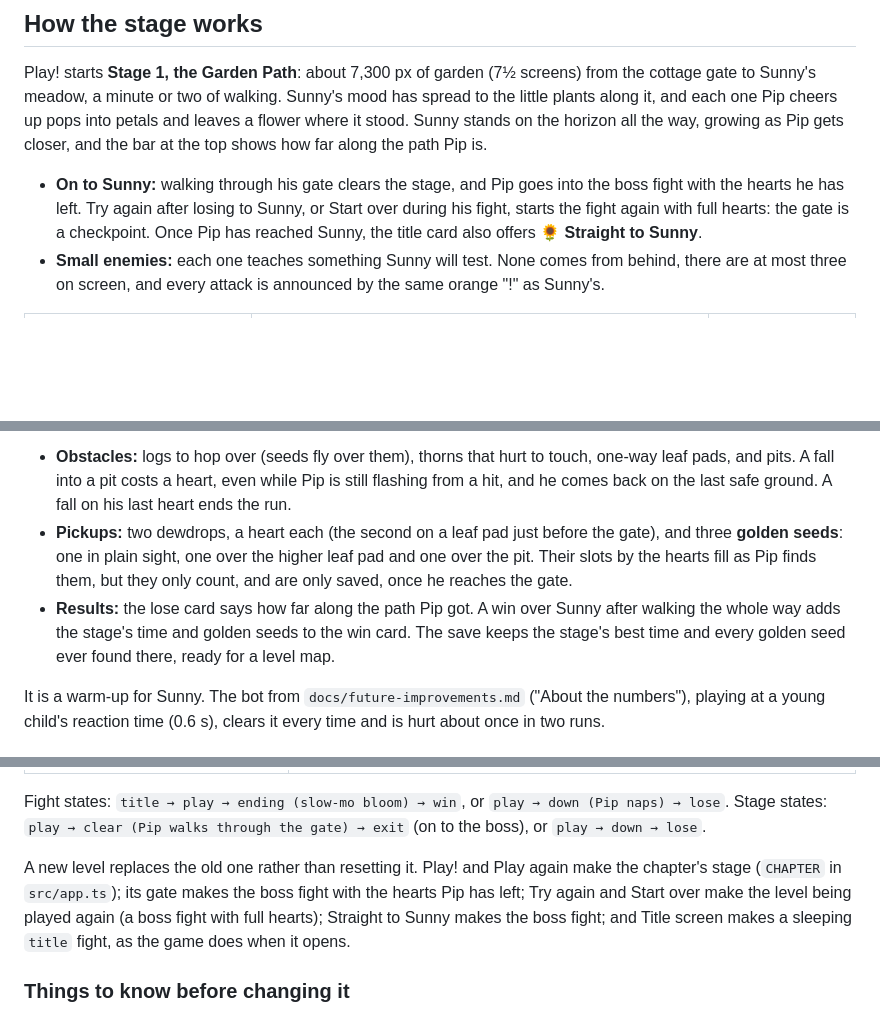
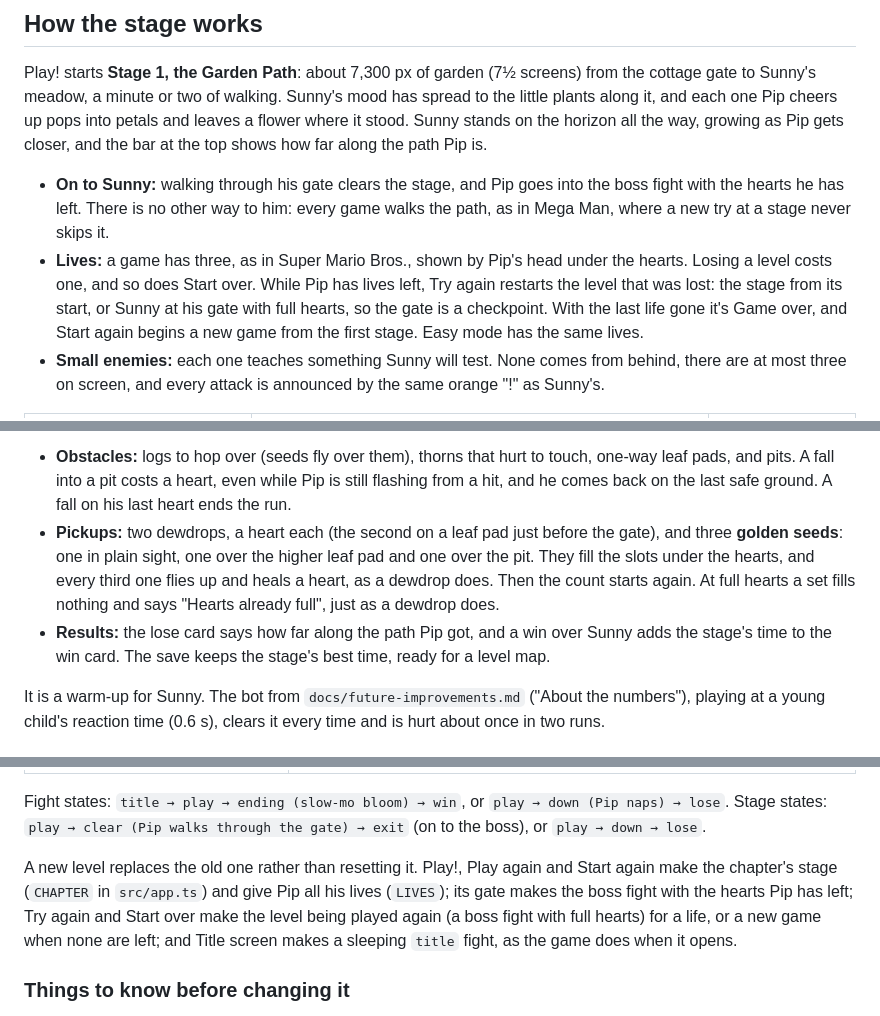
Before and after one commit to farulivan/sprout-and-grumpy-garden, a Markdown page: README.md, 3 parts joined by grey strips. GitHub-like rendering; blank space fills up the shorter version.

```diff
--- a/README.md
+++ b/README.md
@@ -154,9 +155,13 @@ one Pip cheers up pops into petals and leaves a flower where it stood. Sunny sta
 way, growing as Pip gets closer, and the bar at the top shows how far along the path Pip is.
 
 - **On to Sunny:** walking through his gate clears the stage, and Pip goes into the boss fight with the
-  hearts he has left. Try again after losing to Sunny, or Start over during his fight, starts the fight
-  again with full hearts: the gate is a checkpoint. Once Pip has reached Sunny, the title card also offers
-  **🌻 Straight to Sunny**.
+  hearts he has left. There is no other way to him: every game walks the path, as in Mega Man, where a new
+  try at a stage never skips it.
+- **Lives:** a game has three, as in Super Mario Bros., shown by Pip's head under the hearts. Losing a level
+  costs one, and so does Start over. While Pip has lives left, Try again restarts the level that was lost:
+  the stage from its start, or Sunny at his gate with full hearts, so the gate is a checkpoint. With the last
+  life gone it's Game over, and Start again begins a new game from the first stage. Easy mode has the same
+  lives.
 - **Small enemies:** each one teaches something Sunny will test. None comes from behind, there are at most
   three on screen, and every attack is announced by the same orange "!" as Sunny's.
 
@@ -171,11 +176,11 @@ way, growing as Pip gets closer, and the bar at the top shows how far along the
   pits. A fall into a pit costs a heart, even while Pip is still flashing from a hit, and he comes back on
   the last safe ground. A fall on his last heart ends the run.
 - **Pickups:** two dewdrops, a heart each (the second on a leaf pad just before the gate), and three
-  **golden seeds**: one in plain sight, one over the higher leaf pad and one over the pit. Their slots by the
-  hearts fill as Pip finds them, but they only count, and are only saved, once he reaches the gate.
-- **Results:** the lose card says how far along the path Pip got. A win over Sunny after walking the whole
-  way adds the stage's time and golden seeds to the win card. The save keeps the stage's best time and every
-  golden seed ever found there, ready for a level map.
+  **golden seeds**: one in plain sight, one over the higher leaf pad and one over the pit. They fill the
+  slots under the hearts, and every third one flies up and heals a heart, as a dewdrop does. Then the count
+  starts again. At full hearts a set fills nothing and says "Hearts already full", just as a dewdrop does.
+- **Results:** the lose card says how far along the path Pip got, and a win over Sunny adds the stage's time
+  to the win card. The save keeps the stage's best time, ready for a level map.
 
 It is a warm-up for Sunny. The bot from `docs/future-improvements.md` ("About the numbers"), playing at a
 young child's reaction time (0.6 s), clears it every time and is hurt about once in two runs.
@@ -266,10 +271,11 @@ keyboard / gamepad / touch ─► Controls ─► App ──step(input)──►
 Fight states: `title → play → ending (slow-mo bloom) → win`, or `play → down (Pip naps) → lose`. Stage
 states: `play → clear (Pip walks through the gate) → exit` (on to the boss), or `play → down → lose`.
 
-A new level replaces the old one rather than resetting it. Play! and Play again make the chapter's stage
-(`CHAPTER` in `src/app.ts`); its gate makes the boss fight with the hearts Pip has left; Try again and Start
-over make the level being played again (a boss fight with full hearts); Straight to Sunny makes the boss
-fight; and Title screen makes a sleeping `title` fight, as the game does when it opens.
+A new level replaces the old one rather than resetting it. Play!, Play again and Start again make the
+chapter's stage (`CHAPTER` in `src/app.ts`) and give Pip all his lives (`LIVES`); its gate makes the boss
+fight with the hearts Pip has left; Try again and Start over make the level being played again (a boss
+fight with full hearts) for a life, or a new game when none are left; and Title screen makes a sleeping
+`title` fight, as the game does when it opens.
 
 ### Things to know before changing it
 
```
Also changed, not shown: other parts of README.md (+4 -3 lines), docs/future-improvements.md (+15 -6 lines).
